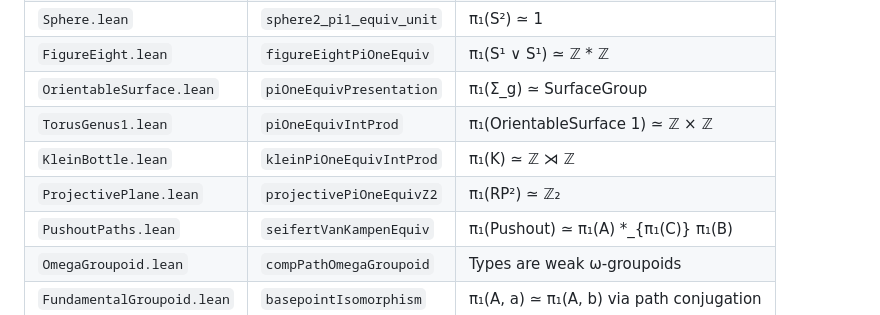
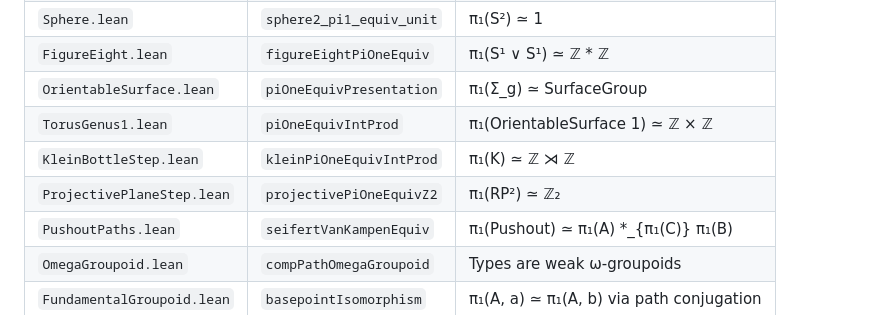
Before and after one commit to Arthur742Ramos/ComputationalPathsLean, a Markdown page: CLAUDE.md, the part around the change. Rendered like a GitHub page.

Commit message:
Docs: reference RP²/Klein Step modules

```diff
--- a/CLAUDE.md
+++ b/CLAUDE.md
@@ -295,8 +295,8 @@ lake clean
 | `FigureEight.lean` | `figureEightPiOneEquiv` | π₁(S¹ ∨ S¹) ≃ ℤ * ℤ |
 | `OrientableSurface.lean` | `piOneEquivPresentation` | π₁(Σ_g) ≃ SurfaceGroup |
 | `TorusGenus1.lean` | `piOneEquivIntProd` | π₁(OrientableSurface 1) ≃ ℤ × ℤ |
-| `KleinBottle.lean` | `kleinPiOneEquivIntProd` | π₁(K) ≃ ℤ ⋊ ℤ |
-| `ProjectivePlane.lean` | `projectivePiOneEquivZ2` | π₁(RP²) ≃ ℤ₂ |
+| `KleinBottleStep.lean` | `kleinPiOneEquivIntProd` | π₁(K) ≃ ℤ ⋊ ℤ |
+| `ProjectivePlaneStep.lean` | `projectivePiOneEquivZ2` | π₁(RP²) ≃ ℤ₂ |
 | `PushoutPaths.lean` | `seifertVanKampenEquiv` | π₁(Pushout) ≃ π₁(A) *_{π₁(C)} π₁(B) |
 | `OmegaGroupoid.lean` | `compPathOmegaGroupoid` | Types are weak ω-groupoids |
 | `FundamentalGroupoid.lean` | `basepointIsomorphism` | π₁(A, a) ≃ π₁(A, b) via path conjugation |
```
